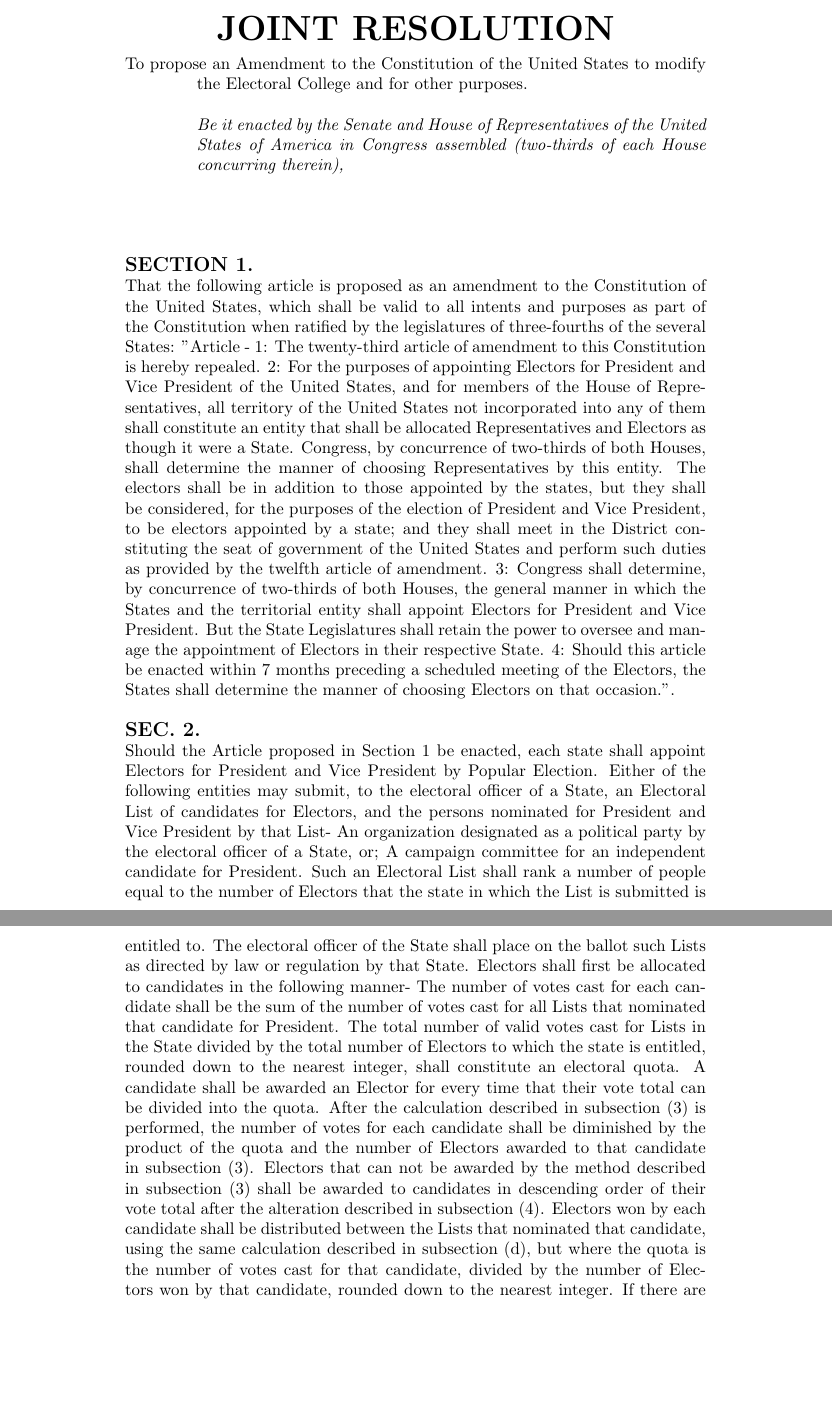
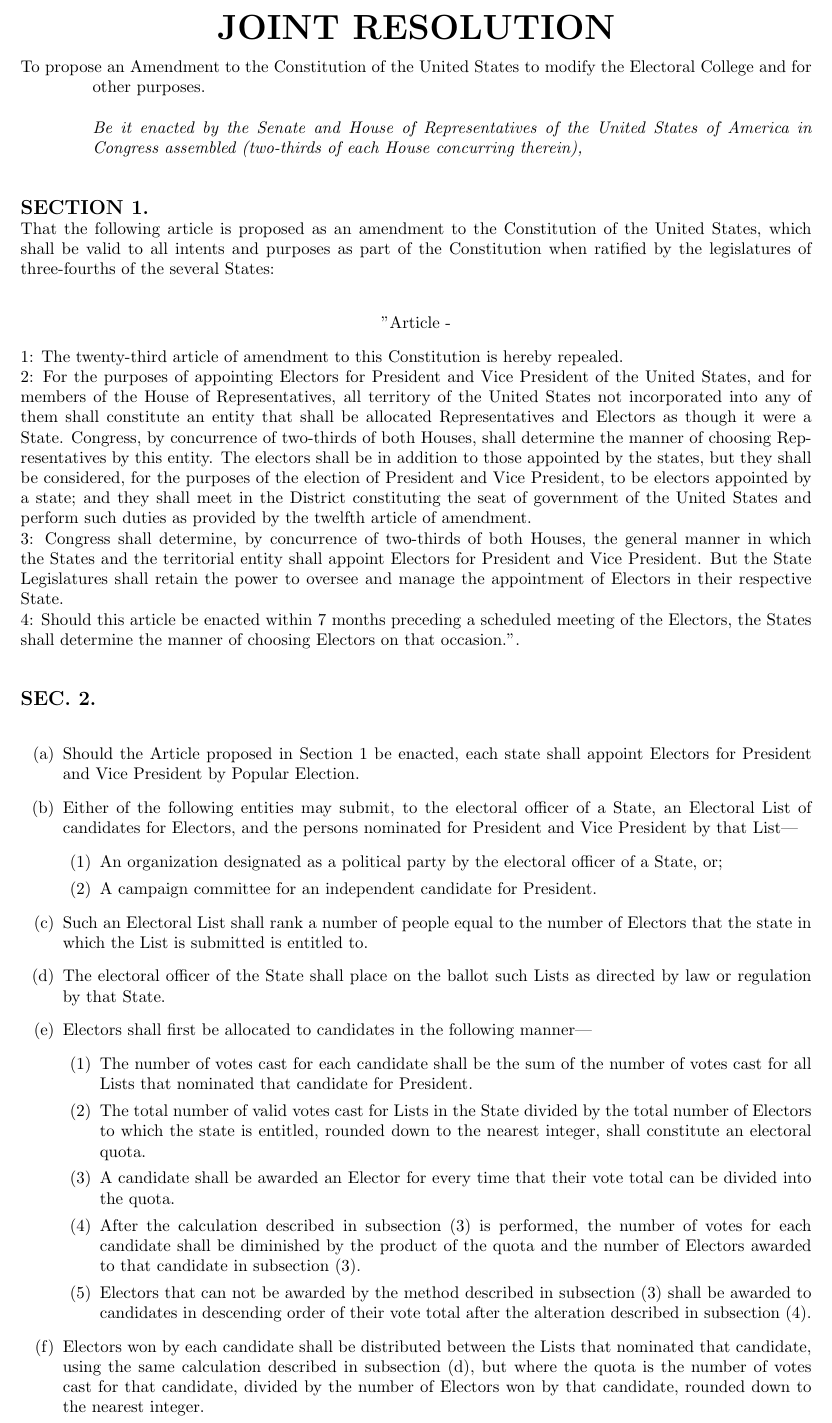
Before and after one commit to NewElectoralCollege/new_electoral_college, a LaTeX document (the_proposal/the_amendment.tex, which reads the_proposal/bills.sty): two parts of pages 1 and 2 of 3 before the commit and part of page 1 of 2 after it, the two joined at a grey line, cut so that both start at the same text, the shorter picture padded with empty space. Compiled offline with pdfLaTeX.

Commit message:
Updated LaTeX module

```diff
--- a/the_proposal/bills.sty
+++ b/the_proposal/bills.sty
@@ -3,6 +3,9 @@
 
 \RequirePackage{xstring}
 \RequirePackage{hang}
+\RequirePackage{geometry}
+
+\geometry{legalpaper, portrait, margin=1in}
 
 \newcommand{\type}[1]
 {\IfSubStr{#1}{bill}
@@ -29,6 +32,15 @@
         }
     }\end{hangingpar}
 }
+
+\newcommand{\repealcodesection}[4][3]
+{Section #2 of title #3, chapter #4, United States Code is hereby repealed.}
+
+\newcommand{\repealcodetitle}[3][2]
+{Title #3, chapter #2, United States Code is hereby repealed.}
+
+\newcommand{\repealcodechapter}[1]
+{Chapter #1, United States Code is hereby repealed.}
 
 \newcommand{\unnamedsection}[1]
 {\large\textbf{
@@ -45,5 +57,10 @@
             {\\\\SECTION #2. \uppercase{#3}.}
             {\\\\SEC. #2. \uppercase{#3}.}
         }
-    }\normalsize\\%
+    }\normalsize%
 }
+
+\renewcommand{\labelenumi}{(\alph{enumi})}
+\renewcommand{\labelenumii}{(\arabic{enumii})}
+\renewcommand{\labelenumiii}{(\Alph{enumiii})}
+\renewcommand{\labelenumiv}{(\roman{enumiv})}
--- a/the_proposal/the_amendment.tex
+++ b/the_proposal/the_amendment.tex
@@ -1,6 +1,6 @@
 \documentclass{article}
 \usepackage{bills}
-\title{The New Electoral College}
+\title{The New Electoral College proposed legislation}
 \author{David Boers}
 
 \begin{document}
@@ -8,24 +8,37 @@
     \subject{To propose an Amendment to the Constitution of the United States to modify the Electoral College and for other purposes.}
     \formula{True}
     \unnamedsection{1}
-    That the following article is proposed as an amendment to the Constitution of the United States, which shall be valid to all intents and purposes as part of the Constitution when ratified by the legislatures of three-fourths of the several States:
-    "Article -
-    1: The twenty-third article of amendment to this Constitution is hereby repealed.
-    2: For the purposes of appointing Electors for President and Vice President of the United States, and for members of the House of Representatives, all territory of the United States not incorporated into any of them shall constitute an entity that shall be allocated Representatives and Electors as though it were a State. Congress, by concurrence of two-thirds of both Houses, shall determine the manner of choosing Representatives by this entity. The electors shall be in addition to those appointed by the states, but they shall be considered, for the purposes of the election of President and Vice President, to be electors appointed by a state; and they shall meet in the District constituting the seat of government of the United States and perform such duties as provided by the twelfth article of amendment.
-    3: Congress shall determine, by concurrence of two-thirds of both Houses, the general manner in which the States and the territorial entity shall appoint Electors for President and Vice President. But the State Legislatures shall retain the power to oversee and manage the appointment of Electors in their respective State.
-    4: Should this article be enacted within 7 months preceding a scheduled meeting of the Electors, the States shall determine the manner of choosing Electors on that occasion.”.
+    That the following article is proposed as an amendment to the Constitution of the United States, which shall be valid to all intents and purposes as part of the Constitution when ratified by the legislatures of three-fourths of the several States:\\
+    \begin{center}"Article -\end{center}
+    1: The twenty-third article of amendment to this Constitution is hereby repealed.\\
+    2: For the purposes of appointing Electors for President and Vice President of the United States, and for members of the House of Representatives,
+        all territory of the United States not incorporated into any of them shall constitute an entity that shall be allocated Representatives and
+        Electors as though it were a State. Congress, by concurrence of two-thirds of both Houses, shall determine the manner of choosing Representatives
+        by this entity. The electors shall be in addition to those appointed by the states, but they shall be considered, for the purposes of the election
+        of President and Vice President, to be electors appointed by a state; and they shall meet in the District constituting the seat of government of
+        the United States and perform such duties as provided by the twelfth article of amendment.\\
+    3: Congress shall determine, by concurrence of two-thirds of both Houses, the general manner in which the States and the territorial entity shall
+        appoint Electors for President and Vice President. But the State Legislatures shall retain the power to oversee and manage the appointment of
+        Electors in their respective State.\\
+    4: Should this article be enacted within 7 months preceding a scheduled meeting of the Electors, the States shall determine the manner of choosing
+        Electors on that occasion.".\\
     \unnamedsection{2}
-    Should the Article proposed in Section 1 be enacted, each state shall appoint Electors for President and Vice President by Popular Election.
-    Either of the following entities may submit, to the electoral officer of a State, an Electoral List of candidates for Electors, and the persons nominated for President and Vice President by that List-
-    An organization designated as a political party by the electoral officer of a State, or;
-    A campaign committee for an independent candidate for President.
-    Such an Electoral List shall rank a number of people equal to the number of Electors that the state in which the List is submitted is entitled to.
-    The electoral officer of the State shall place on the ballot such Lists as directed by law or regulation by that State.
-    Electors shall first be allocated to candidates in the following manner-
-    The number of votes cast for each candidate shall be the sum of the number of votes cast for all Lists that nominated that candidate for President.
-    The total number of valid votes cast for Lists in the State divided by the total number of Electors to which the state is entitled, rounded down to the nearest integer, shall constitute an electoral quota.
-    A candidate shall be awarded an Elector for every time that their vote total can be divided into the quota.
-    After the calculation described in subsection (3) is performed, the number of votes for each candidate shall be diminished by the product of the quota and the number of Electors awarded to that candidate in subsection (3).
-    Electors that can not be awarded by the method described in subsection (3) shall be awarded to candidates in descending order of their vote total after the alteration described in subsection (4).
-    Electors won by each candidate shall be distributed between the Lists that nominated that candidate, using the same calculation described in subsection (d), but where the quota is the number of votes cast for that candidate, divided by the number of Electors won by that candidate, rounded down to the nearest integer.
-    If there are multiple Lists or candidates with the same number of votes after the alteration described in subsection (d)(4), but not all may receive an extra Elector, the Lists or candidates with the highest number of votes without subsection (d)(4) shall take priority. But if there are multiple Lists or candidates with equal numbers of votes, and not all can be awarded an Elector, the Lists shall be ordered by date of registration, with the Lists registered earliest taking priority.
+    \begin{enumerate}
+        \item Should the Article proposed in Section 1 be enacted, each state shall appoint Electors for President and Vice President by Popular Election.
+        \item Either of the following entities may submit, to the electoral officer of a State, an Electoral List of candidates for Electors, and the persons nominated for President and Vice President by that List---
+        \begin{enumerate}
+            \item An organization designated as a political party by the electoral officer of a State, or;
+            \item A campaign committee for an independent candidate for President.
+        \end{enumerate}
+        \item Such an Electoral List shall rank a number of people equal to the number of Electors that the state in which the List is submitted is entitled to.
+        \item The electoral officer of the State shall place on the ballot such Lists as directed by law or regulation by that State.
+        \item Electors shall first be allocated to candidates in the following manner---
+        \begin{enumerate}
+            \item The number of votes cast for each candidate shall be the sum of the number of votes cast for all Lists that nominated that candidate for President.
+            \item The total number of valid votes cast for Lists in the State divided by the total number of Electors to which the state is entitled, rounded down to the nearest integer, shall constitute an electoral quota.
+            \item A candidate shall be awarded an Elector for every time that their vote total can be divided into the quota.
+            \item After the calculation described in subsection (3) is performed, the number of votes for each candidate shall be diminished by the product of the quota and the number of Electors awarded to that candidate in subsection (3).
+            \item Electors that can not be awarded by the method described in subsection (3) shall be awarded to candidates in descending order of their vote total after the alteration described in subsection (4).
+        \end{enumerate}
+        \item Electors won by each candidate shall be distributed between the Lists that nominated that candidate, using the same calculation described in subsection (d), but where the quota is the number of votes cast for that candidate, divided by the number of Electors won by that candidate, rounded down to the nearest integer.
+        \begin{enumerate}
```
Also changed, not shown: the_proposal/bills.sty (4 more changed lines), the_proposal/the_amendment.tex (44 more changed lines).
